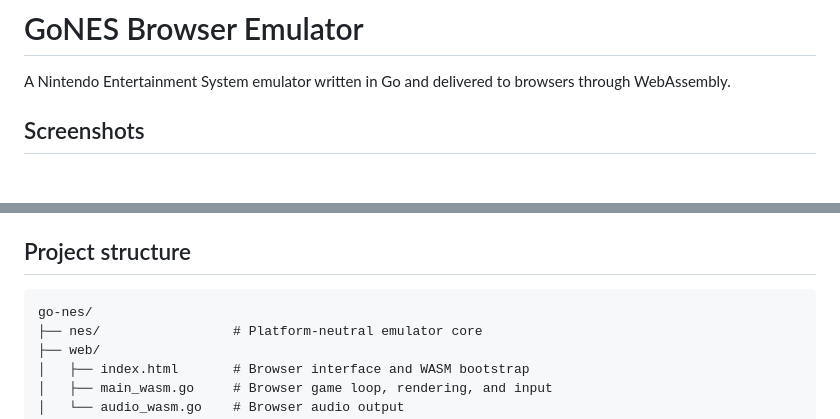
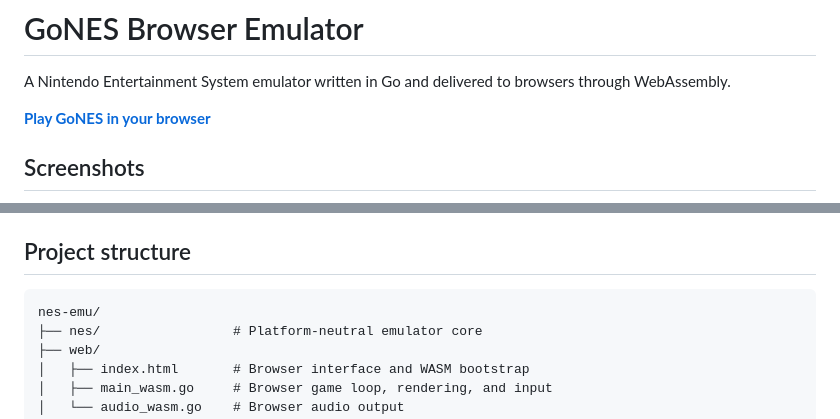
Before and after one commit to hotpath-hooligan/nes-emu, a Markdown page: README.md, 2 parts joined by grey strips. Drawn GitHub-style; blank space fills up the shorter version.

````diff
--- a/README.md
+++ b/README.md
@@ -1,6 +1,8 @@
 # GoNES Browser Emulator
 
 A Nintendo Entertainment System emulator written in Go and delivered to browsers through WebAssembly.
+
+**[Play GoNES in your browser](https://hotpath-hooligan.github.io/nes-emu/)**
 
 ## Screenshots
 
@@ -66,7 +84,7 @@ make help                          # List available commands
 ## Project structure
 
 ```text
-go-nes/
+nes-emu/
 ├── nes/                 # Platform-neutral emulator core
 ├── web/
 │   ├── index.html       # Browser interface and WASM bootstrap
````
Also changed, not shown: other parts of README.md (+32 -15 lines).
